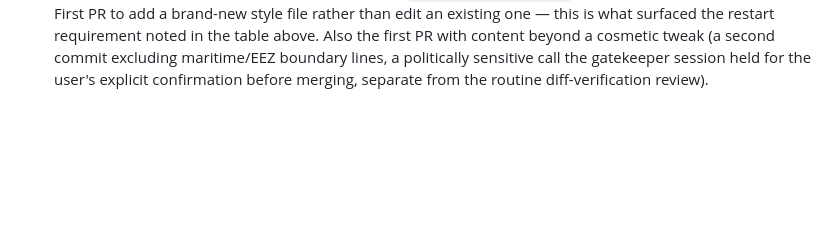
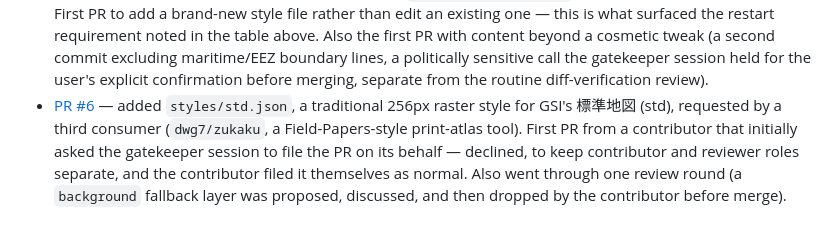
Before and after one commit to hfu/stars, a Markdown page: CONTRIBUTING.md, the part around the change. Drawn GitHub-style; blank space fills up the shorter version.

Commit message:
Record PR #6 (GSI std raster style) in the contribution precedent list
Notable first: the contributor (dwg7/zukaku) initially asked the
gatekeeper session to file the PR on its behalf; declined to preserve
the contributor/reviewer separation, and they filed it themselves as
normal. Also records the background-layer back-and-forth resolved
before merge.

Co-Authored-By: Claude Sonnet 5 <noreply@anthropic.com>

```diff
--- a/CONTRIBUTING.md
+++ b/CONTRIBUTING.md
@@ -78,3 +78,10 @@ back once it's live.
   cosmetic tweak (a second commit excluding maritime/EEZ boundary lines, a politically
   sensitive call the gatekeeper session held for the user's explicit confirmation before
   merging, separate from the routine diff-verification review).
+- [PR #6](https://github.com/hfu/stars/pull/6) — added `styles/std.json`, a traditional
+  256px raster style for GSI's 標準地図 (std), requested by a third consumer
+  (`dwg7/zukaku`, a Field-Papers-style print-atlas tool). First PR from a contributor
+  that initially asked the gatekeeper session to file the PR on its behalf — declined, to
+  keep contributor and reviewer roles separate, and the contributor filed it themselves
+  as normal. Also went through one review round (a `background` fallback layer was
+  proposed, discussed, and then dropped by the contributor before merge).
```
